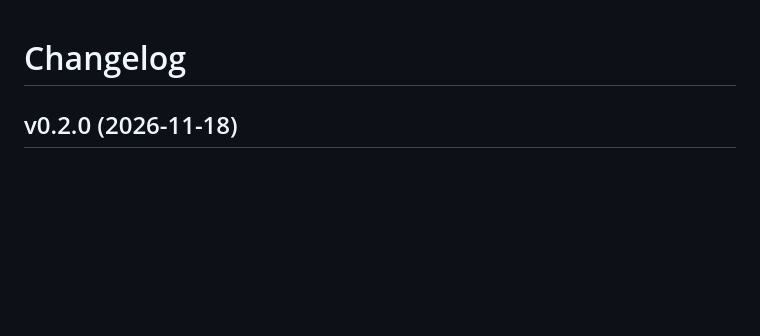
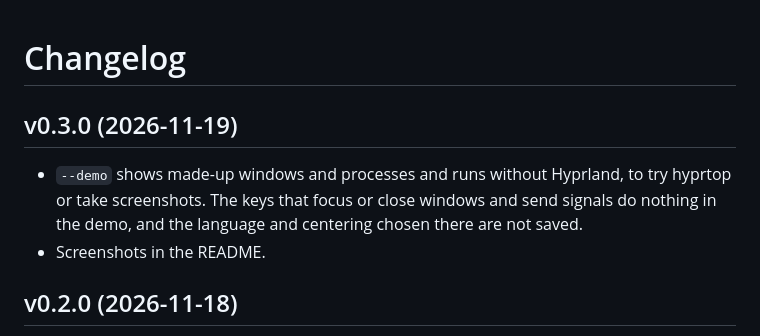
Before and after one commit to ezioauditore134/hyprtop, a Markdown page: CHANGELOG.md, the part around the change. Rendered like a GitHub page; blank space fills up the shorter version.

```diff
--- a/CHANGELOG.md
+++ b/CHANGELOG.md
@@ -1,4 +1,9 @@
 # Changelog
+
+## v0.3.0 (2026-11-19)
+
+- `--demo` shows made-up windows and processes and runs without Hyprland, to try hyprtop or take screenshots. The keys that focus or close windows and send signals do nothing in the demo, and the language and centering chosen there are not saved.
+- Screenshots in the README.
 
 ## v0.2.0 (2026-11-18)
 
```
Also changed, not shown: README.md (+7 -2 lines), docs/cards.png (added), docs/list.png (added), 2 other files.
